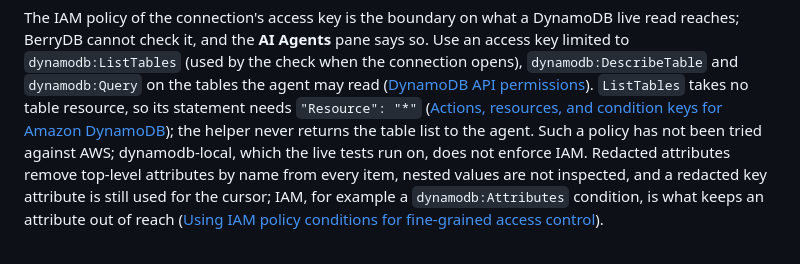
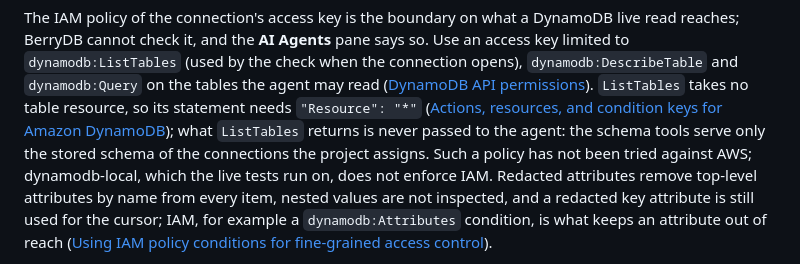
Before and after one commit to berry-apps/berrydb-desktop, a Markdown page: docs/architecture/mcp-server.md, the part around the change. Drawn GitHub-style.

Commit message:
docs(mcp): say what ListTables returns is not passed on, not that table names never are
The schema tools serve the stored schema of assigned connections, table
names included, so "never returns the table list" overstated the point.

Co-Authored-By: Claude Fable 5.1 <noreply@anthropic.com>

```diff
--- a/docs/architecture/mcp-server.md
+++ b/docs/architecture/mcp-server.md
@@ -764,7 +764,8 @@ the check when the connection opens), `dynamodb:DescribeTable` and
 `ListTables` takes no table resource, so its statement needs `"Resource":
 "*"`
 ([Actions, resources, and condition keys for Amazon DynamoDB](https://docs.aws.amazon.com/service-authorization/latest/reference/list_amazondynamodb.html));
-the helper never returns the table list to the agent.
+what `ListTables` returns is never passed to the agent: the schema tools
+serve only the stored schema of the connections the project assigns.
 Such a policy has not been tried against AWS; dynamodb-local, which the
 live tests run on, does not enforce IAM. Redacted attributes remove
 top-level attributes by name from every item, nested values are not
```
Also changed, not shown: README.md (+1 -1 lines).
